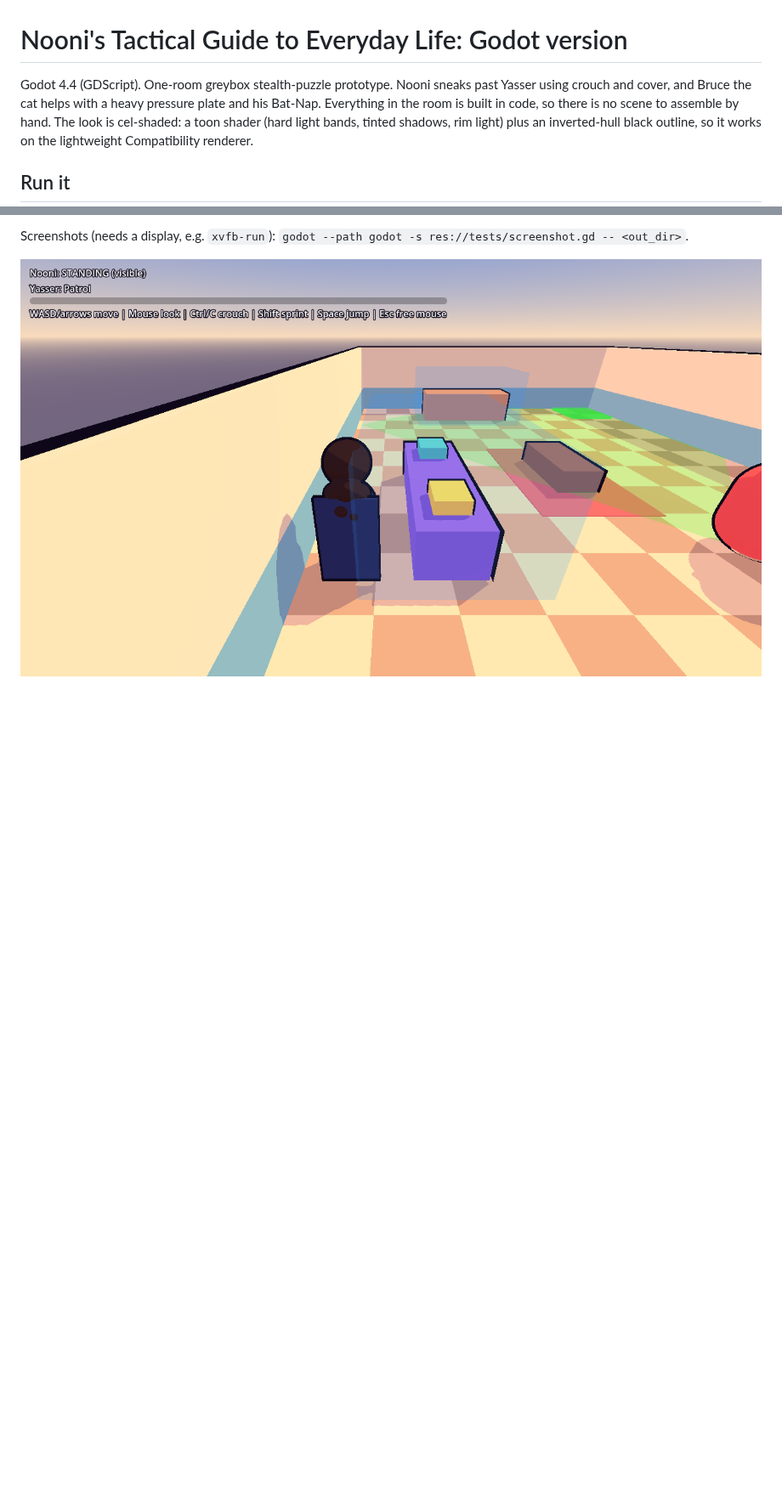
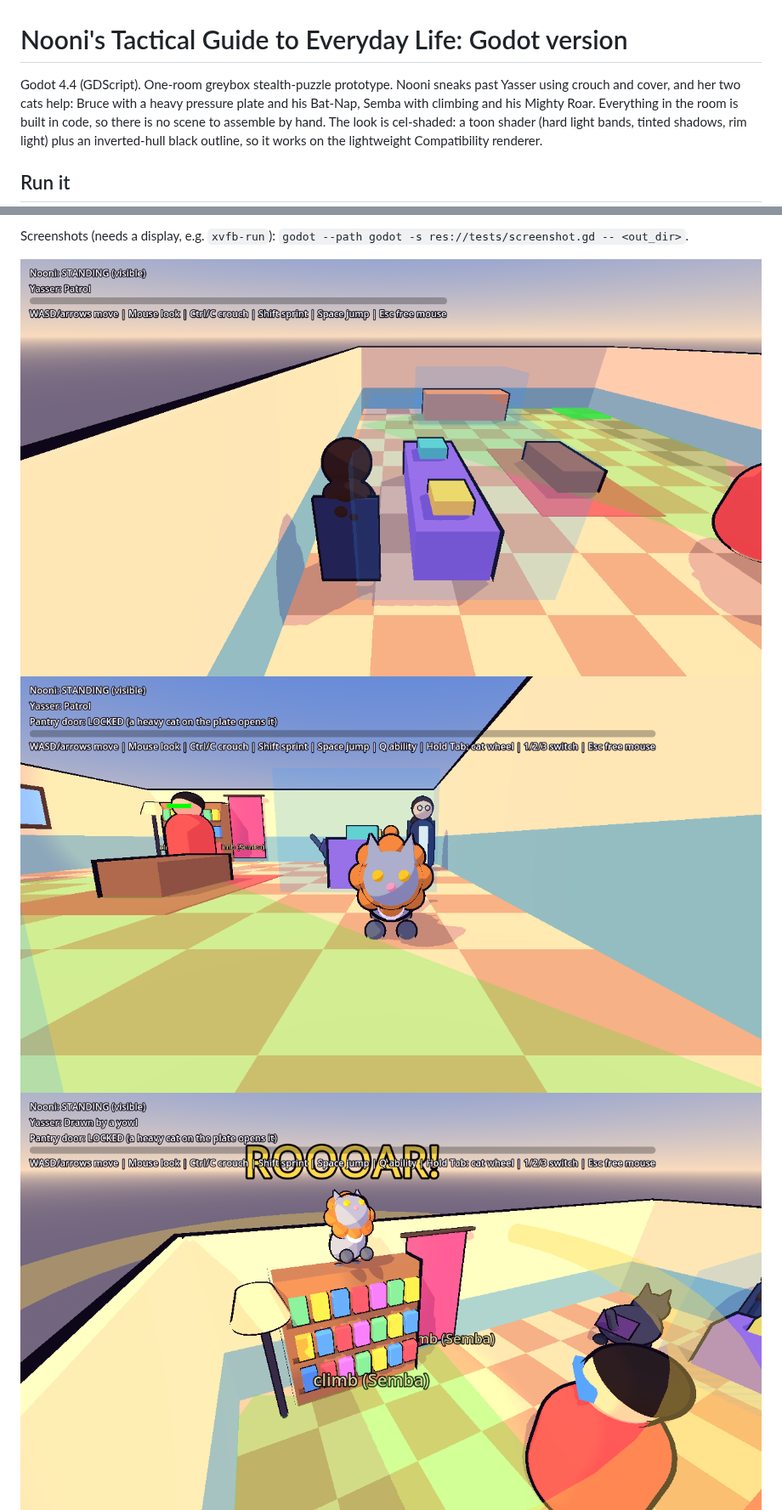
Before and after one commit to ffawazz/NooniGame, a Markdown page: godot/README.md, 2 parts joined by grey strips. Shown at 85% size. Rendered like a GitHub page; pictures changed too: docs/screenshots/semba.png (added), docs/screenshots/semba_roar.png (added); blank space fills up the shorter version.

```diff
--- a/godot/README.md
+++ b/godot/README.md
@@ -1,6 +1,6 @@
 # Nooni's Tactical Guide to Everyday Life: Godot version
 
-Godot 4.4 (GDScript). One-room greybox stealth-puzzle prototype. Nooni sneaks past Yasser using crouch and cover, and Bruce the cat helps with a heavy pressure plate and his Bat-Nap.
+Godot 4.4 (GDScript). One-room greybox stealth-puzzle prototype. Nooni sneaks past Yasser using crouch and cover, and her two cats help: Bruce with a heavy pressure plate and his Bat-Nap, Semba with climbing and his Mighty Roar.
 Everything in the room is built in code, so there is no scene to assemble by hand. The look is cel-shaded: a toon shader (hard light bands, tinted shadows, rim light) plus an inverted-hull black outline, so it works on the lightweight Compatibility renderer.
 
 ## Run it
@@ -35,6 +36,8 @@ Runs 63 checks in the real room: vision-cone maths, detection (standing vs crouc
 Screenshots (needs a display, e.g. `xvfb-run`): `godot --path godot -s res://tests/screenshot.gd -- <out_dir>`.
 
 ![Start view](../docs/screenshots/start_view.png)
+![Semba](../docs/screenshots/semba.png)
+![Semba roaring from the bookshelf, Yasser drawn over](../docs/screenshots/semba_roar.png)
 ![Bruce](../docs/screenshots/bruce.png)
 ![Bruce napping](../docs/screenshots/bruce_nap.png)
 ![The Cat-ical Wheel](../docs/screenshots/wheel.png)
```
Also changed, not shown: other parts of godot/README.md (+6 -4 lines), docs/screenshots/wheel.png, docs/screenshots/yasser_lured.png (added), 8 other files.
